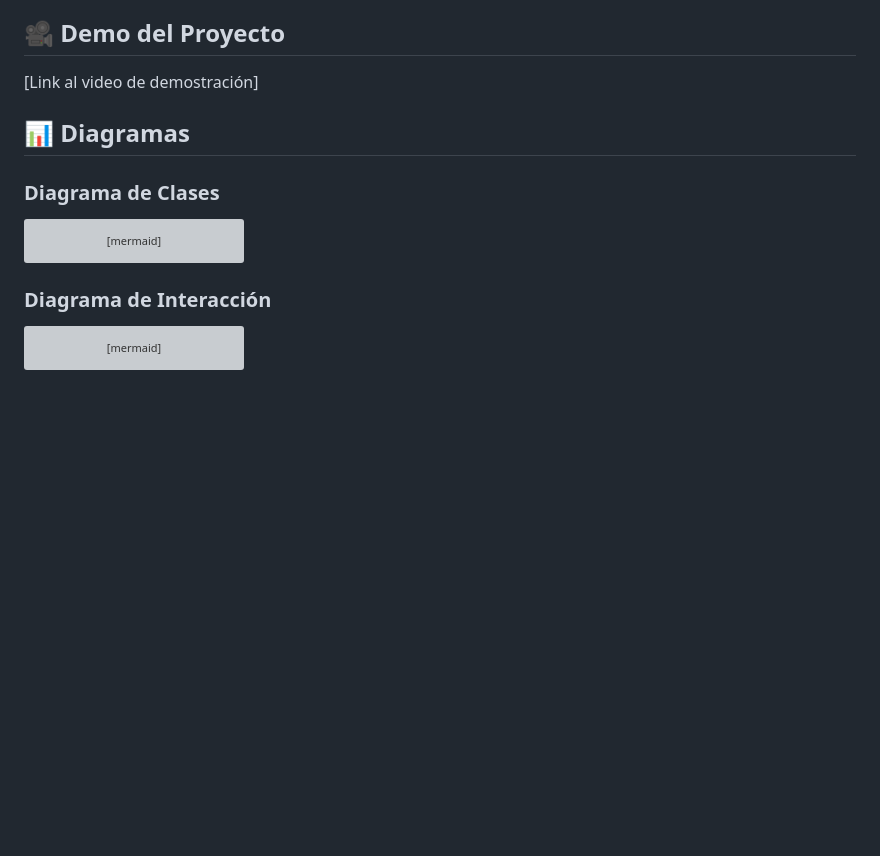
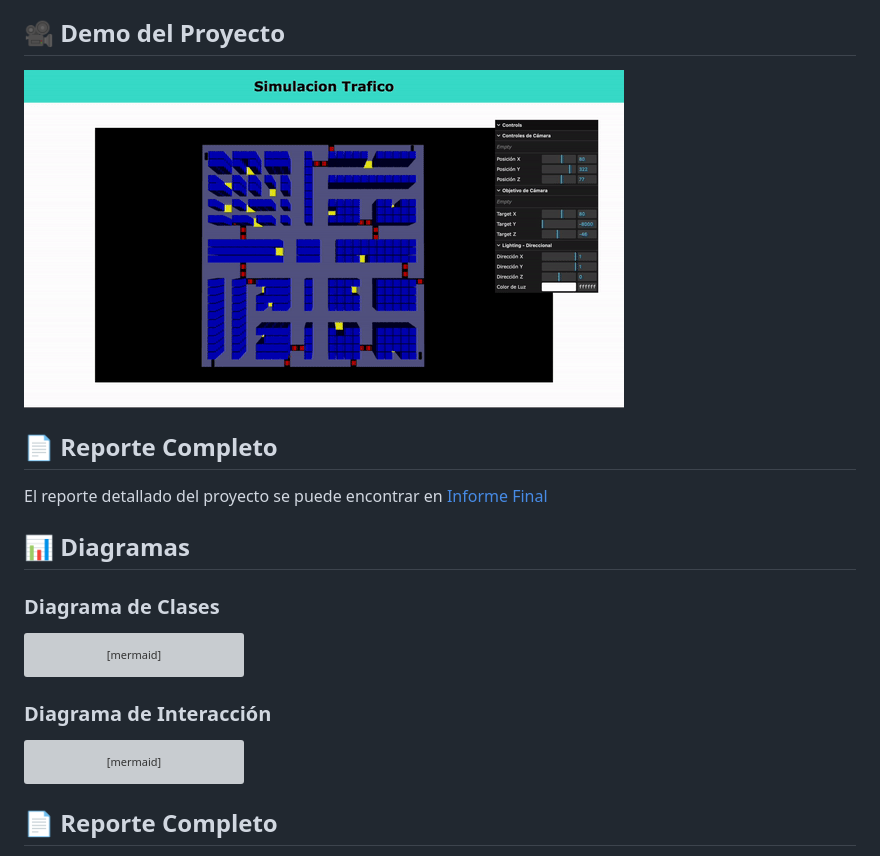
Before and after one commit to A01799073/Reto_TC2008B.302, a Markdown page: README.md, the part around the change printed below. GitHub-like rendering; pictures changed too: Demostration.gif (added); blank space fills up the shorter version; grey boxes are pictures that could not be loaded.

````diff
--- a/README.md
+++ b/README.md
@@ -16,7 +16,11 @@ Here's the updated README.md:
 
 ## 🎥 Demo del Proyecto
 
-[Link al video de demostración]
+![Demostración del Proyecto](Demostration.gif)
+
+## 📄 Reporte Completo
+
+El reporte detallado del proyecto se puede encontrar en [Informe Final](Evidencias/Evidencia%201.%20Reporte%20del%20reto.pdf)
 
 ## 📊 Diagramas
 
@@ -124,4 +128,5 @@ sequenceDiagram
     end
 ```
 
+## 📄 Reporte Completo
 
````
Also changed, not shown: other parts of README.md (+1 -2 lines), 1 other file.
